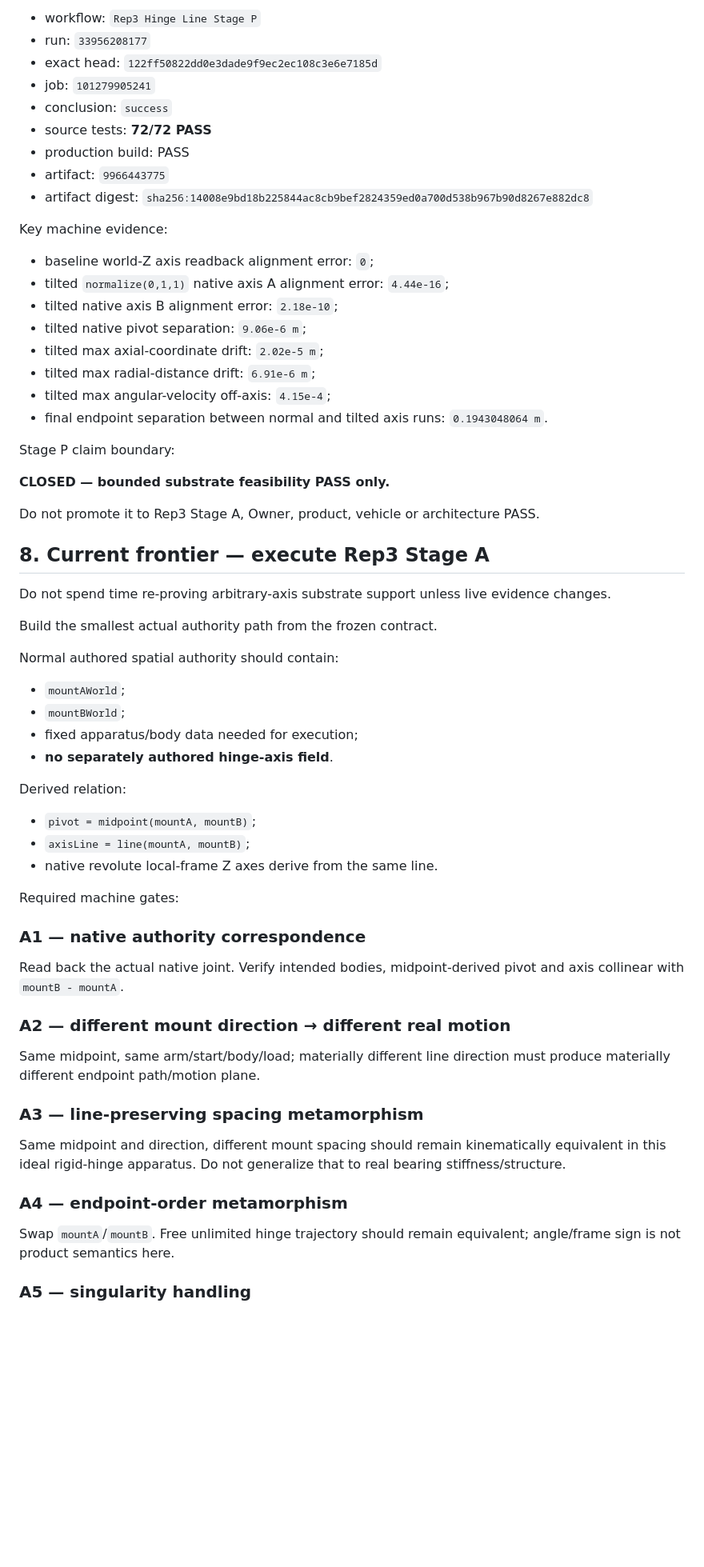
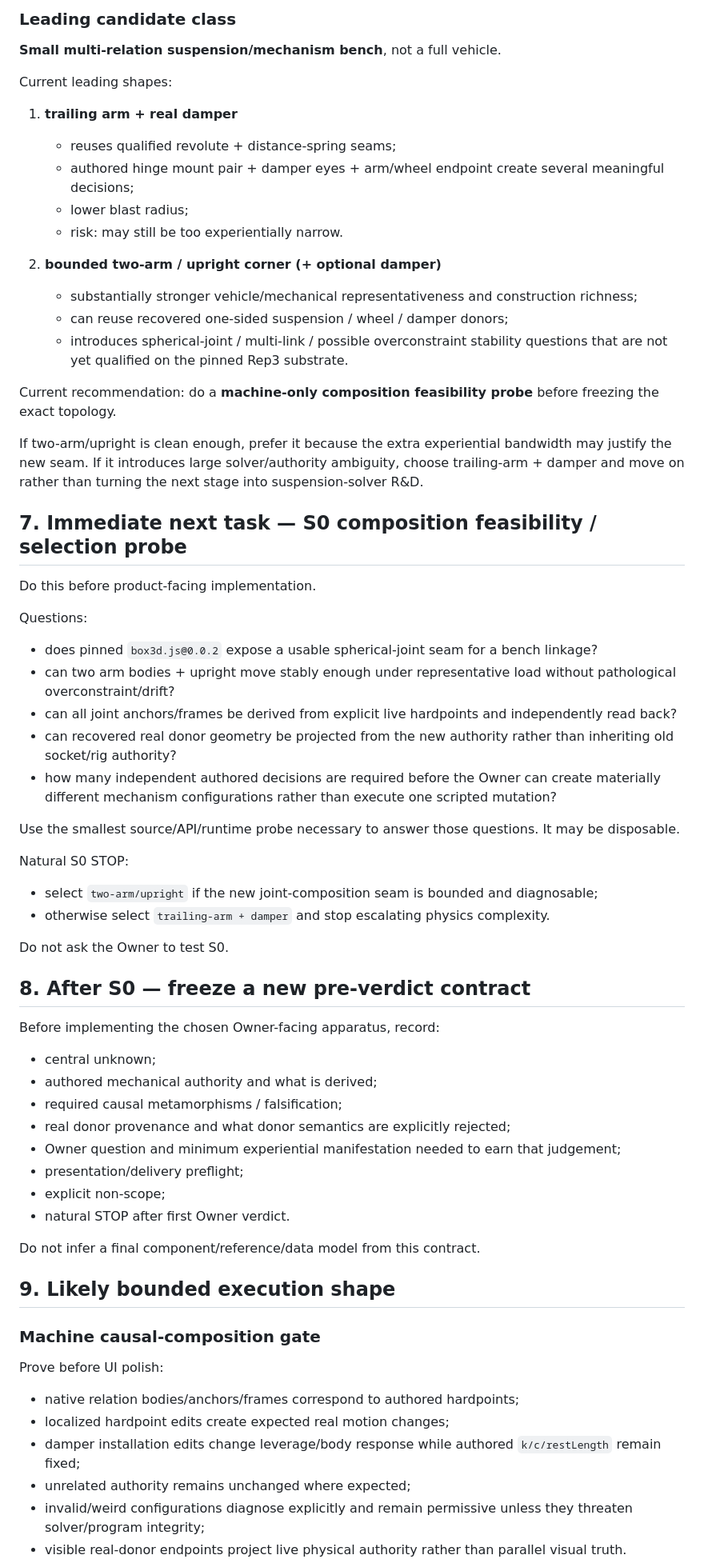
Before and after one commit to Jozzpoly/Jozzue_Vehicles_Sandbox, a Markdown page: docs/NEXTGEN_JV_FRESH_TAKEOVER.md, the part around one of its changes. Shown at 80% size. Drawn GitHub-style; blank space fills up the shorter version.

Commit message:
Retarget fresh takeover after Rep3 closure

```diff
--- a/docs/NEXTGEN_JV_FRESH_TAKEOVER.md
+++ b/docs/NEXTGEN_JV_FRESH_TAKEOVER.md
@@ -142,67 +140,71 @@ Accepted run:
 
-- workflow: `Rep3 Hinge Line Stage P`
-- run: `33956208177`
-- exact head: `122ff50822dd0e3dade9f9ec2ec108c3e6e7185d`
-- job: `101279905241`
-- conclusion: `success`
-- source tests: **72/72 PASS**
-- production build: PASS
-- artifact: `9966443775`
-- artifact digest: `sha256:14008e9bd18b225844ac8cb9bef2824359ed0a700d538b967b90d8267e882dc8`
+### Leading candidate class
 
-Key machine evidence:
+**Small multi-relation suspension/mechanism bench**, not a full vehicle.
 
-- baseline world-Z axis readback alignment error: `0`;
-- tilted `normalize(0,1,1)` native axis A alignment error: `4.44e-16`;
-- tilted native axis B alignment error: `2.18e-10`;
-- tilted native pivot separation: `9.06e-6 m`;
-- tilted max axial-coordinate drift: `2.02e-5 m`;
-- tilted max radial-distance drift: `6.91e-6 m`;
-- tilted max angular-velocity off-axis: `4.15e-4`;
-- final endpoint separation between normal and tilted axis runs: `0.1943048064 m`.
+Current leading shapes:
 
-Stage P claim boundary:
+1. **trailing arm + real damper**
+   - reuses qualified revolute + distance-spring seams;
+   - authored hinge mount pair + damper eyes + arm/wheel endpoint create several meaningful decisions;
+   - lower blast radius;
+   - risk: may still be too experientially narrow.
 
-**CLOSED — bounded substrate feasibility PASS only.**
+2. **bounded two-arm / upright corner (+ optional damper)**
+   - substantially stronger vehicle/mechanical representativeness and construction richness;
+   - can reuse recovered one-sided suspension / wheel / damper donors;
+   - introduces spherical-joint / multi-link / possible overconstraint stability questions that are not yet qualified on the pinned Rep3 substrate.
 
-Do not promote it to Rep3 Stage A, Owner, product, vehicle or architecture PASS.
+Current recommendation: do a **machine-only composition feasibility probe** before freezing the exact topology.
 
-## 8. Current frontier — execute Rep3 Stage A
+If two-arm/upright is clean enough, prefer it because the extra experiential bandwidth may justify the new seam. If it introduces large solver/authority ambiguity, choose trailing-arm + damper and move on rather than turning the next stage into suspension-solver R&D.
 
-Do not spend time re-proving arbitrary-axis substrate support unless live evidence changes.
+## 7. Immediate next task — S0 composition feasibility / selection probe
 
-Build the smallest actual authority path from the frozen contract.
+Do this before product-facing implementation.
 
-Normal authored spatial authority should contain:
+Questions:
 
-- `mountAWorld`;
-- `mountBWorld`;
-- fixed apparatus/body data needed for execution;
-- **no separately authored hinge-axis field**.
+- does pinned `box3d.js@0.0.2` expose a usable spherical-joint seam for a bench linkage?
+- can two arm bodies + upright move stably enough under representative load without pathological overconstraint/drift?
+- can all joint anchors/frames be derived from explicit live hardpoints and independently read back?
+- can recovered real donor geometry be projected from the new authority rather than inheriting old socket/rig authority?
+- how many independent authored decisions are required before the Owner can create materially different mechanism configurations rather than execute one scripted mutation?
 
-Derived relation:
+Use the smallest source/API/runtime probe necessary to answer those questions. It may be disposable.
 
-- `pivot = midpoint(mountA, mountB)`;
-- `axisLine = line(mountA, mountB)`;
-- native revolute local-frame Z axes derive from the same line.
+Natural S0 STOP:
 
-Required machine gates:
+- select `two-arm/upright` if the new joint-composition seam is bounded and diagnosable;
+- otherwise select `trailing-arm + damper` and stop escalating physics complexity.
 
-### A1 — native authority correspondence
+Do not ask the Owner to test S0.
 
-Read back the actual native joint. Verify intended bodies, midpoint-derived pivot and axis collinear with `mountB - mountA`.
+## 8. After S0 — freeze a new pre-verdict contract
 
-### A2 — different mount direction → different real motion
+Before implementing the chosen Owner-facing apparatus, record:
 
-Same midpoint, same arm/start/body/load; materially different line direction must produce materially different endpoint path/motion plane.
+- central unknown;
+- authored mechanical authority and what is derived;
+- required causal metamorphisms / falsification;
+- real donor provenance and what donor semantics are explicitly rejected;
+- Owner question and minimum experiential manifestation needed to earn that judgement;
+- presentation/delivery preflight;
+- explicit non-scope;
+- natural STOP after first Owner verdict.
 
-### A3 — line-preserving spacing metamorphism
+Do not infer a final component/reference/data model from this contract.
 
-Same midpoint and direction, different mount spacing should remain kinematically equivalent in this ideal rigid-hinge apparatus. Do not generalize that to real bearing stiffness/structure.
+## 9. Likely bounded execution shape
 
-### A4 — endpoint-order metamorphism
+### Machine causal-composition gate
 
-Swap `mountA`/`mountB`. Free unlimited hinge trajectory should remain equivalent; angle/frame sign is not product semantics here.
+Prove before UI polish:
 
-### A5 — singularity handling
+- native relation bodies/anchors/frames correspond to authored hardpoints;
+- localized hardpoint edits create expected real motion changes;
+- damper installation edits change leverage/body response while authored `k/c/restLength` remain fixed;
+- unrelated authority remains unchanged where expected;
+- invalid/weird configurations diagnose explicitly and remain permissive unless they threaten solver/program integrity;
+- visible real-donor endpoints project live physical authority rather than parallel visual truth.
 
```
Also changed, not shown: other parts of docs/NEXTGEN_JV_FRESH_TAKEOVER.md (+73 -77 lines).
